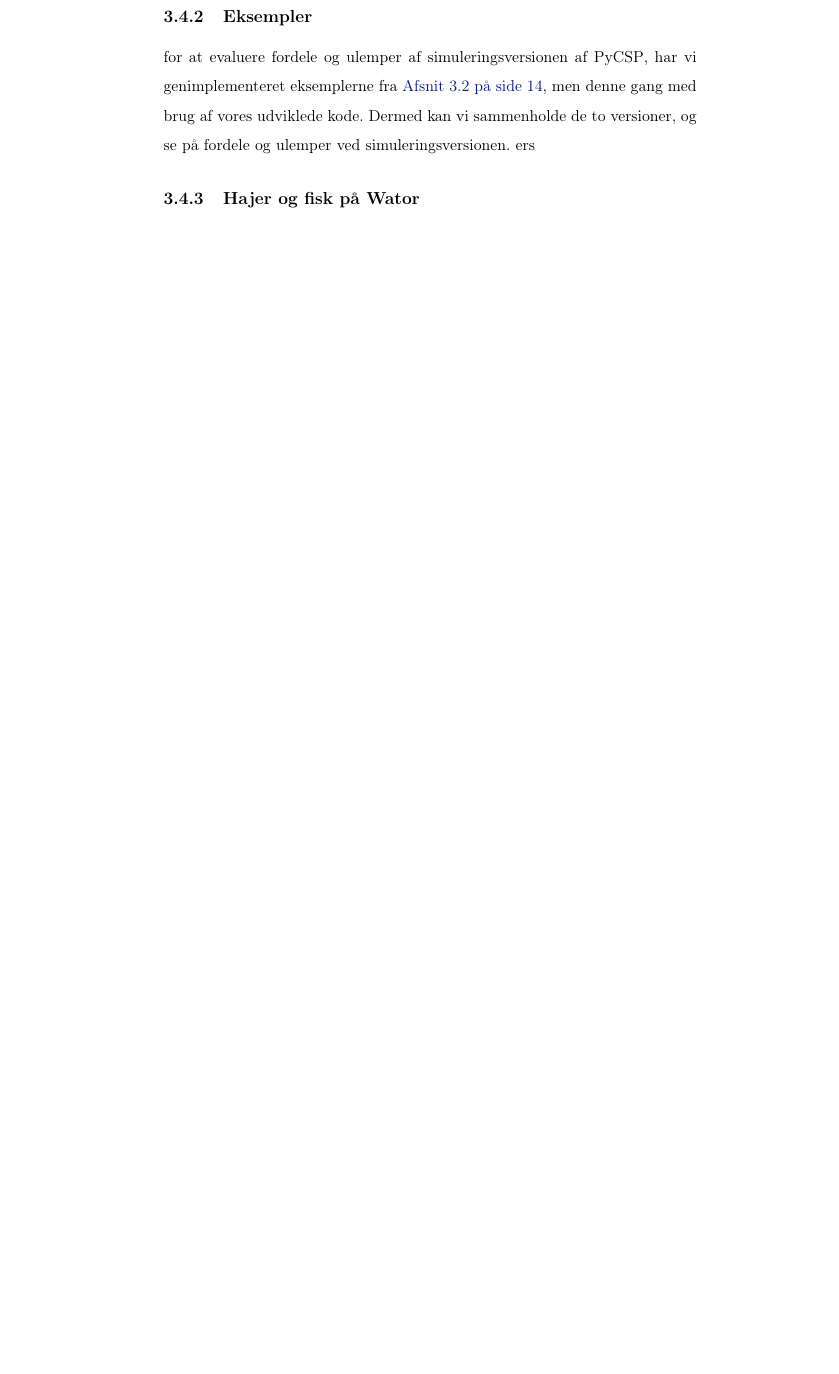
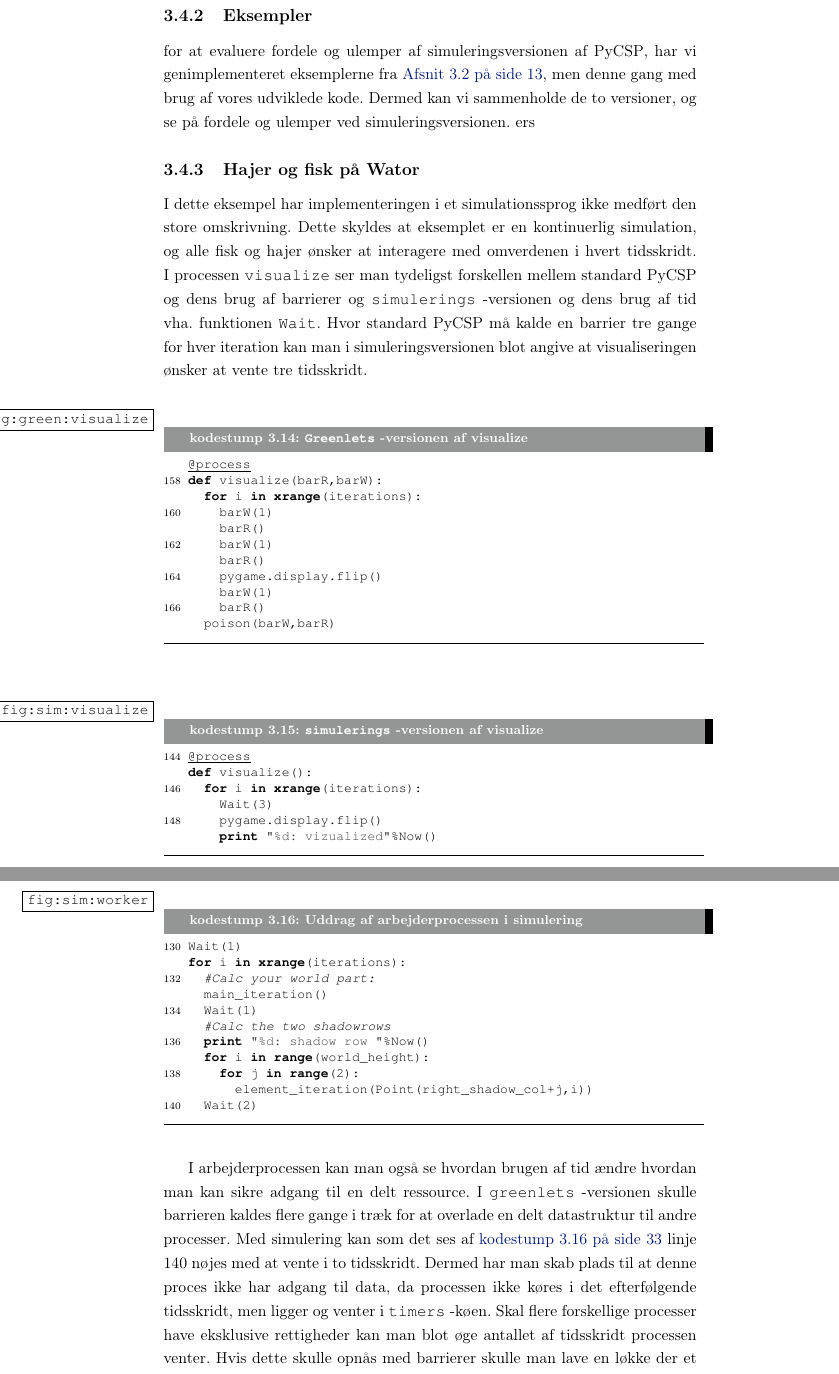
Before and after one commit to shamran/TimedPyCSP, a LaTeX book (report/skelet.tex, which reads report/des/evaluation.tex, report/preamble.tex): part of page 38 of 43 before the commit and two parts of pages 34 and 35 of 39 after it, the two joined at a grey line, cut so that both start at the same text, the shorter picture padded with empty space. Compiled offline with pdfLaTeX.

Commit message:
afsluttet evaluering af des

```diff
--- a/report/des/evaluation.tex
+++ b/report/des/evaluation.tex
@@ -10,13 +10,52 @@ ers
 
 
 \subsection{Hajer og fisk på Wator}
+I dette eksempel har implementeringen i et simulationssprog ikke medført den store omskrivning. Dette skyldes at eksemplet er en kontinuerlig simulation, og alle fisk og hajer ønsker at interagere med omverdenen i hvert tidsskridt. I processen \code{visualize} ser man tydeligst forskellen mellem standard \pycsp og dens brug af barrierer og \code{simulerings}"-versionen og dens brug af tid vha. funktionen \code{Wait}. Hvor standard \pycsp må kalde en barrier tre gange for hver iteration kan man i simuleringsversionen blot angive at visualiseringen ønsker at vente tre tidsskridt.
 
+\begin{lstlisting}[firstnumber=157 ,float=hbtp, label=fig:green:visualize, caption=\code{Greenlets}"-versionen af visualize]
+@process
+def visualize(barR,barW):
+  for i in xrange(iterations):
+    barW(1)
+    barR()
+    barW(1)
+    barR()
+    pygame.display.flip()
+    barW(1)
+    barR()
+  poison(barW,barR)
+\end{lstlisting}
+
+\begin{lstlisting}[firstnumber=144 ,float=hbtp, label=fig:sim:visualize, caption=\code{simulerings}"-versionen af visualize]
+@process
+def visualize():
+  for i in xrange(iterations):
+    Wait(3)
+    pygame.display.flip()
+    print "%d: vizualized"%Now()
+\end{lstlisting}
+
+\begin{lstlisting}[firstnumber=130 ,float=hbtp, label=fig:sim:worker, caption=Uddrag af arbejderprocessen i simulering]
+Wait(1)
+for i in xrange(iterations):
+  #Calc your world part:
+  main_iteration()
+  Wait(1)
+  #Calc the two shadowrows
+  print "%d: shadow row "%Now()
+  for i in range(world_height):
+    for j in range(2):
+      element_iteration(Point(right_shadow_col+j,i))
+  Wait(2)
+\end{lstlisting}
+
+I arbejderprocessen kan man også se hvordan brugen af tid ændre hvordan man kan sikre adgang til en delt ressource. I  \code{greenlets}"-versionen skulle barrieren  kaldes flere gange i træk for at overlade en delt datastruktur til andre processer. Med simulering kan som det ses af \cref{fig:sim:worker} linje 140 nøjes med at vente i to tidsskridt. Dermed har man skab plads til at denne proces ikke har adgang til data, da processen ikke køres i det efterfølgende tidsskridt, men ligger og venter i \code{timers}"-køen. Skal flere forskellige processer have eksklusive rettigheder kan man blot øge antallet af tidsskridt processen venter. Hvis dette skulle opnås med barrierer skulle man lave en løkke der et antal gange lod processen gå igennem barrieren.
 
 \subsection{Kunder i bank}
 Vi har implementeret de to bankeksempler ved brug af den nyudviklede simuleringsversion til \pycsp. Vi vil her se på de dele af koden hvor simuleringsversionen har haft størst indvirkning.
 
 I generatorfunktionerne er den funktion hvor man tydeligst kan  se forskellen på de to versioner. Overordnet set kan man se at greenlets versionen bruger 20 linjer kode hvor simulationen kun bruger 6 linjer. Den store forskel på de to funktioner er muligheden for i simulationen  at undgå brugen af barriere. Dermed skal processen ikke være aktiv i hvert tidsskridt, men kun i de tidsskridt hvor der skal produceres en kunde. Når processen kun er aktiv i de korekte tidsskridt kan vi undgå en række hjælpevariabler (\code{t\_event, time} og \code{numberInserted}). \code{t\_event}. Desuden kan vi slippe for begrænsningen der kræver at en tiden skal være et heltal (\cref{greenlets_generator} linje 29). Linjerne 35 til 41 er krævet da barrieren kræver det samme antal processer igennem hele kørslen(Se \cref{sec:barrierer}). I alt kan man derfor skrive en mere koncis proces med brugen af simulation. I resten af koden opnår vi lignene kodekonsentration, men vi har også udviddet eksemplet så vi gemmer antallet af kunder der befinder sig i banken i en \code{Monitor}. Dette er ikke strengt nødvendigt, men viser brugen af \code{Monitor} til simulering. Dette var naturligt forventet at koden kunne forbedres, da eksemplet er et typisk \des problem, men det er tilfredstillende at vi opnår de forventede forbedringer i implementeringen af simulationen.
-\begin{lstlisting}[firstnumber=21, label=greenlets_generator, caption=Generatorprocessen for Greenlets versionen]
+\begin{lstlisting}[firstnumber=21, label=fig:green:generator, caption=Generatorprocessen for Greenlets versionen]
 @process
 def Generator(i,number,meanTBA, meanWT,
               customerWRITER,barrierWRITER,barrierREADER):
--- a/report/preamble.tex
+++ b/report/preamble.tex
@@ -3,8 +3,8 @@ draft,% Når man skal skifte kompileringsmetode mellem draft og final skal man
       %flytte kommenteringen %  i Draft kommanoerne, nedenfor.
 11pt, % standardstørrelse på fonten
 openany,%, % anvnedes hvis kapitler bare skal starte på den næste side
-oneside,
-article
+oneside%,
+%article
 ]{memoir}%
 % marginer, memoir to to metoder
 % den traditionelle, se memoir manualen
@@ -268,11 +268,14 @@ typeeditors 	= {{udgivere}{udg\adddot}},
     %\DeclareCaptionFont{blue}{\color{blue}}
 
   %\captionsetup[lstlisting]{singlelinecheck=false, labelfont={blue}, textfont={blue}}
-  \usepackage{caption}
+\usepackage{caption}
 \DeclareCaptionFont{white}{\color{white}}
 \DeclareCaptionFormat{listing}{\colorbox[cmyk]{0.43, 0.35, 0.35,0.01}{\parbox{\textwidth}{\hspace{15pt}#1#2#3}}}
 \captionsetup[lstlisting]{format=listing,labelfont=white,textfont=white, singlelinecheck=false, margin=0pt, font={bf,footnotesize}}
 
+
+\let\oldlstlisting=\lstlisting
+\renewcommand{\lstlisting}{\SingleSpacing\oldlstlisting}
 
 
 
```
Also changed, not shown: report/other/conclusion.tex (+3 -2 lines), report/skelet.tex (+5 -4 lines), report/des/evaluation.tex (18 more changed lines), 1 other file.
